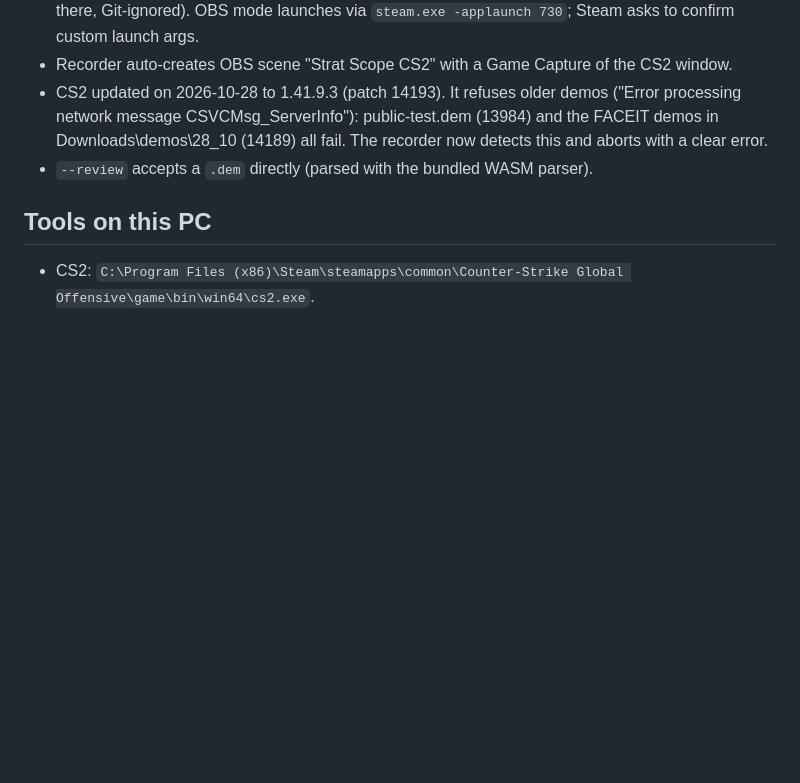
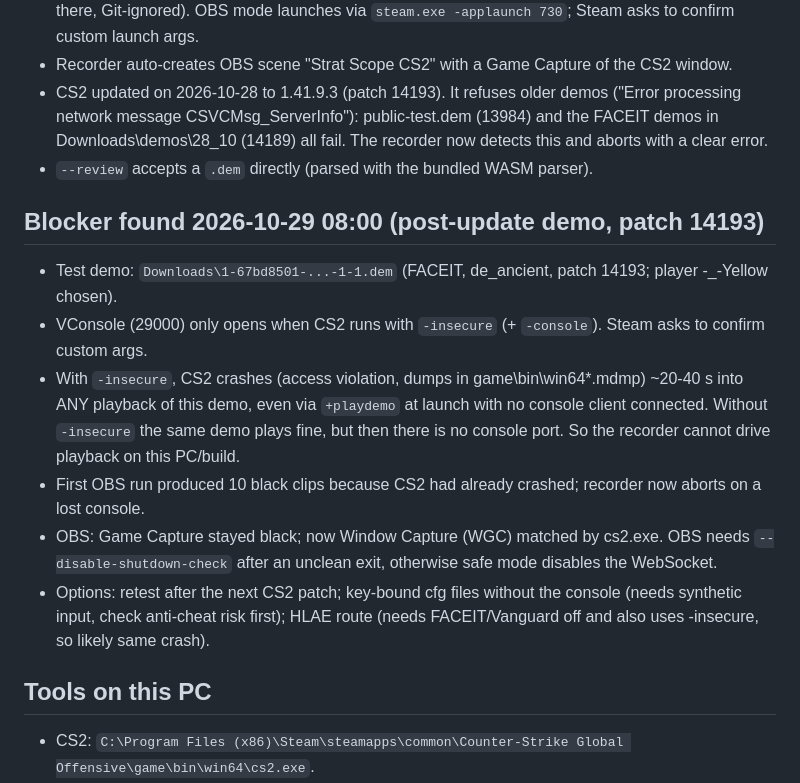
Before and after one commit to TimothyKirchner/CS2DemoViewerEManiacs, a Markdown page: HANDOFF_REVIEW.md, the part around the change. GitHub-like rendering; blank space fills up the shorter version.

Commit message:
Handoff: CS2 crashes on demo playback with -insecure
Diagnosed on the PC with a patch-14193 FACEIT demo: VConsole needs
-insecure, and with -insecure CS2 crashes during any playback of the demo
(also via +playdemo with no console client). Without -insecure it plays
but no console port opens, so the recorder is blocked on this build.

Co-Authored-By: Claude Opus 5.5 <noreply@anthropic.com>

```diff
--- a/HANDOFF_REVIEW.md
+++ b/HANDOFF_REVIEW.md
@@ -40,6 +40,18 @@ were committed; README.md and THIRD_PARTY_NOTICES.txt were staged as HEAD plus t
   The recorder now detects this and aborts with a clear error.
 - `--review` accepts a `.dem` directly (parsed with the bundled WASM parser).
 
+## Blocker found 2026-10-29 08:00 (post-update demo, patch 14193)
+- Test demo: `Downloads\1-67bd8501-...-1-1.dem` (FACEIT, de_ancient, patch 14193; player -_-Yellow chosen).
+- VConsole (29000) only opens when CS2 runs with `-insecure` (+ `-console`). Steam asks to confirm custom args.
+- With `-insecure`, CS2 crashes (access violation, dumps in game\bin\win64\*.mdmp) ~20-40 s into ANY playback
+  of this demo, even via `+playdemo` at launch with no console client connected. Without `-insecure` the same
+  demo plays fine, but then there is no console port. So the recorder cannot drive playback on this PC/build.
+- First OBS run produced 10 black clips because CS2 had already crashed; recorder now aborts on a lost console.
+- OBS: Game Capture stayed black; now Window Capture (WGC) matched by cs2.exe. OBS needs
+  `--disable-shutdown-check` after an unclean exit, otherwise safe mode disables the WebSocket.
+- Options: retest after the next CS2 patch; key-bound cfg files without the console (needs synthetic input,
+  check anti-cheat risk first); HLAE route (needs FACEIT/Vanguard off and also uses -insecure, so likely same crash).
+
 ## Tools on this PC
 - CS2: `C:\Program Files (x86)\Steam\steamapps\common\Counter-Strike Global Offensive\game\bin\win64\cs2.exe`.
 - ffmpeg 8.0.1 (gyan.dev, libass) via WinGet. OBS: `C:\Program Files\obs-studio\bin\64bit\obs64.exe`.
```
